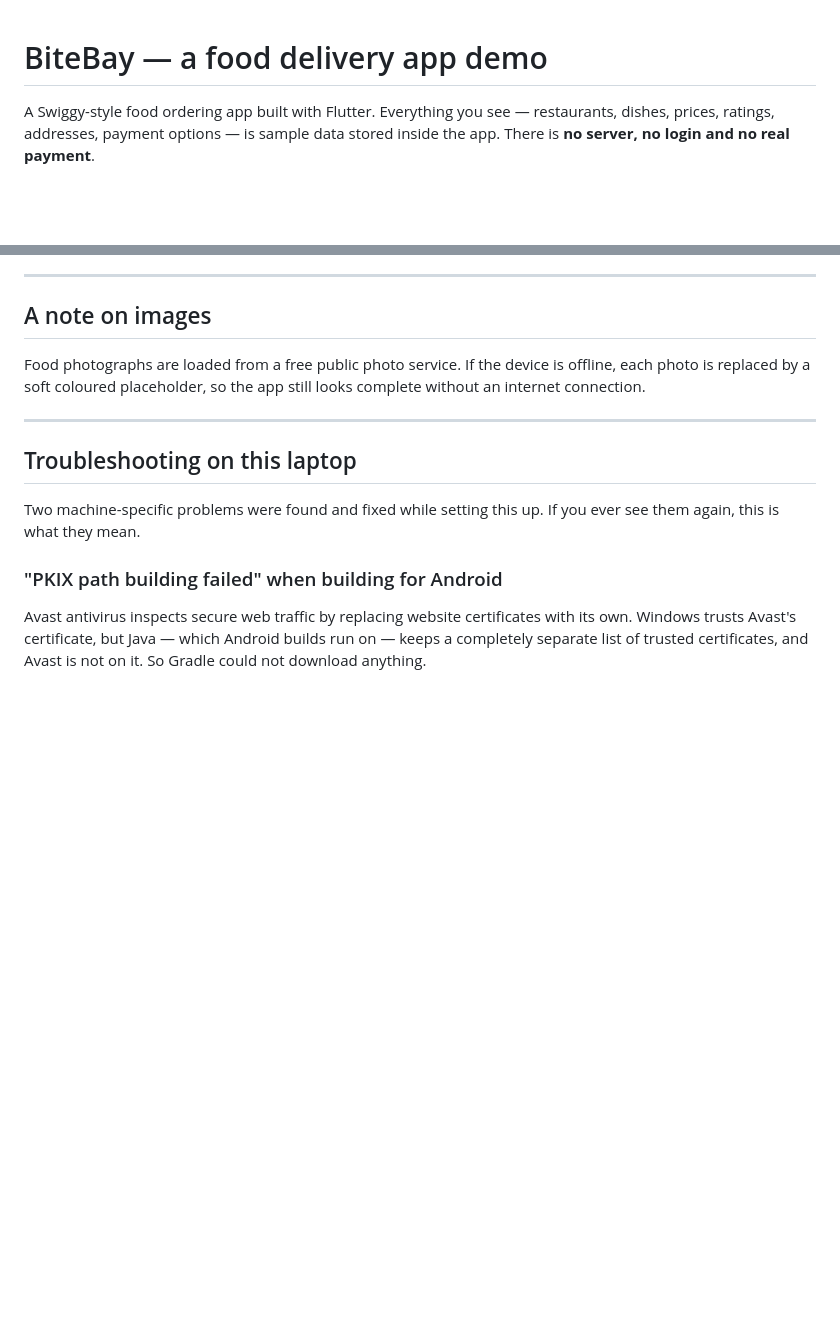
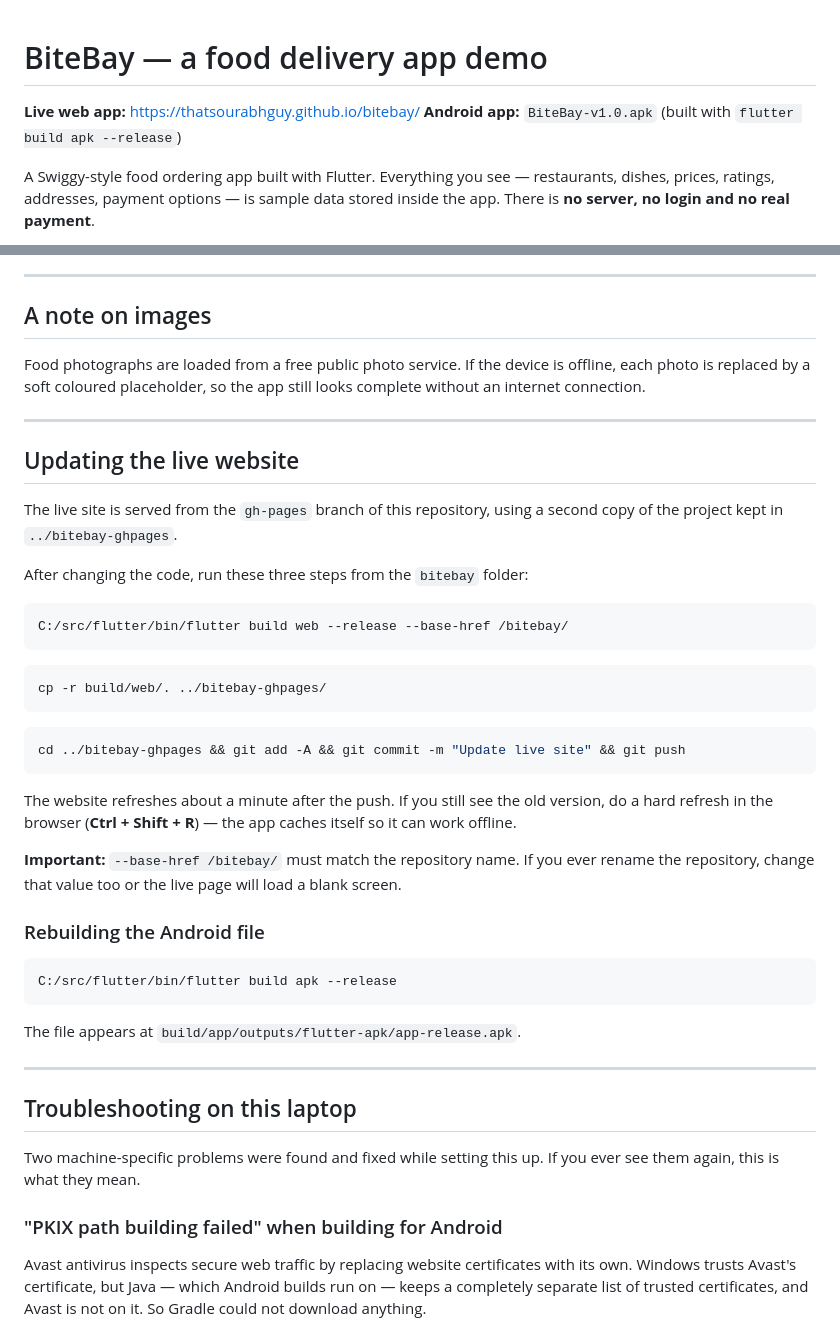
Before and after one commit to thatsourabhguy/bitebay, a Markdown page: README.md, 2 parts joined by grey strips. GitHub-like rendering; blank space fills up the shorter version.

Commit message:
Document the live site URL and how to redeploy
Adds the GitHub Pages link and the Android release file at the top, plus
step-by-step instructions for rebuilding and republishing the web app.

Co-Authored-By: Claude Opus 5 <noreply@anthropic.com>

````diff
--- a/README.md
+++ b/README.md
@@ -1,4 +1,7 @@
 # BiteBay — a food delivery app demo
+
+**Live web app:** https://thatsourabhguy.github.io/bitebay/
+**Android app:** `BiteBay-v1.0.apk` (built with `flutter build apk --release`)
 
 A Swiggy-style food ordering app built with Flutter. Everything you see —
 restaurants, dishes, prices, ratings, addresses, payment options — is sample
@@ -156,6 +159,43 @@ app still looks complete without an internet connection.
 
 ---
 
+## Updating the live website
+
+The live site is served from the `gh-pages` branch of this repository, using
+a second copy of the project kept in `../bitebay-ghpages`.
+
+After changing the code, run these three steps from the `bitebay` folder:
+
+```bash
+C:/src/flutter/bin/flutter build web --release --base-href /bitebay/
+```
+
+```bash
+cp -r build/web/. ../bitebay-ghpages/
+```
+
+```bash
+cd ../bitebay-ghpages && git add -A && git commit -m "Update live site" && git push
+```
+
+The website refreshes about a minute after the push. If you still see the old
+version, do a hard refresh in the browser (**Ctrl + Shift + R**) — the app
+caches itself so it can work offline.
+
+**Important:** `--base-href /bitebay/` must match the repository name. If you
+ever rename the repository, change that value too or the live page will load
+a blank screen.
+
+### Rebuilding the Android file
+
+```bash
+C:/src/flutter/bin/flutter build apk --release
+```
+
+The file appears at `build/app/outputs/flutter-apk/app-release.apk`.
+
+---
+
 ## Troubleshooting on this laptop
 
 Two machine-specific problems were found and fixed while setting this up.
````
